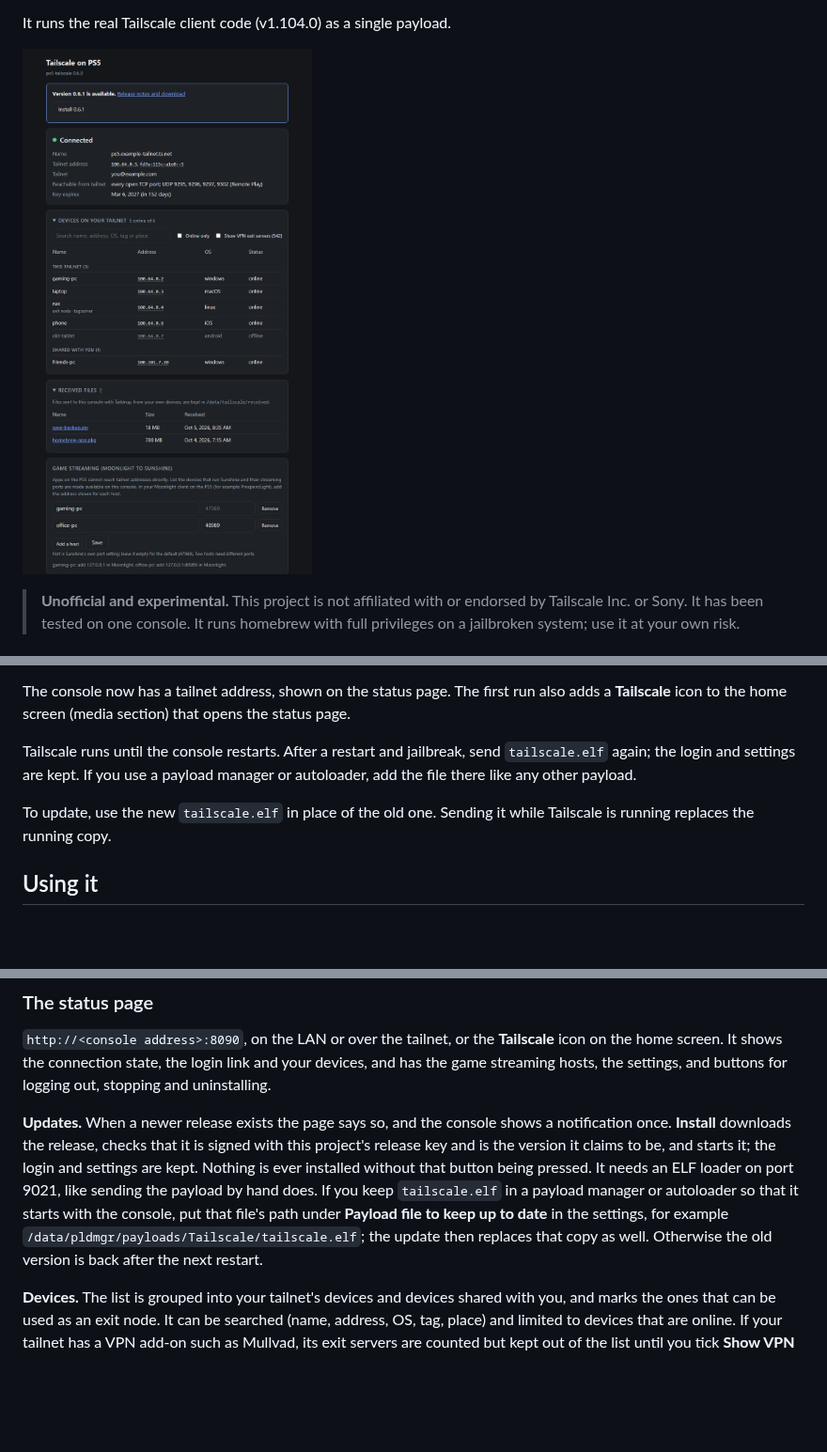
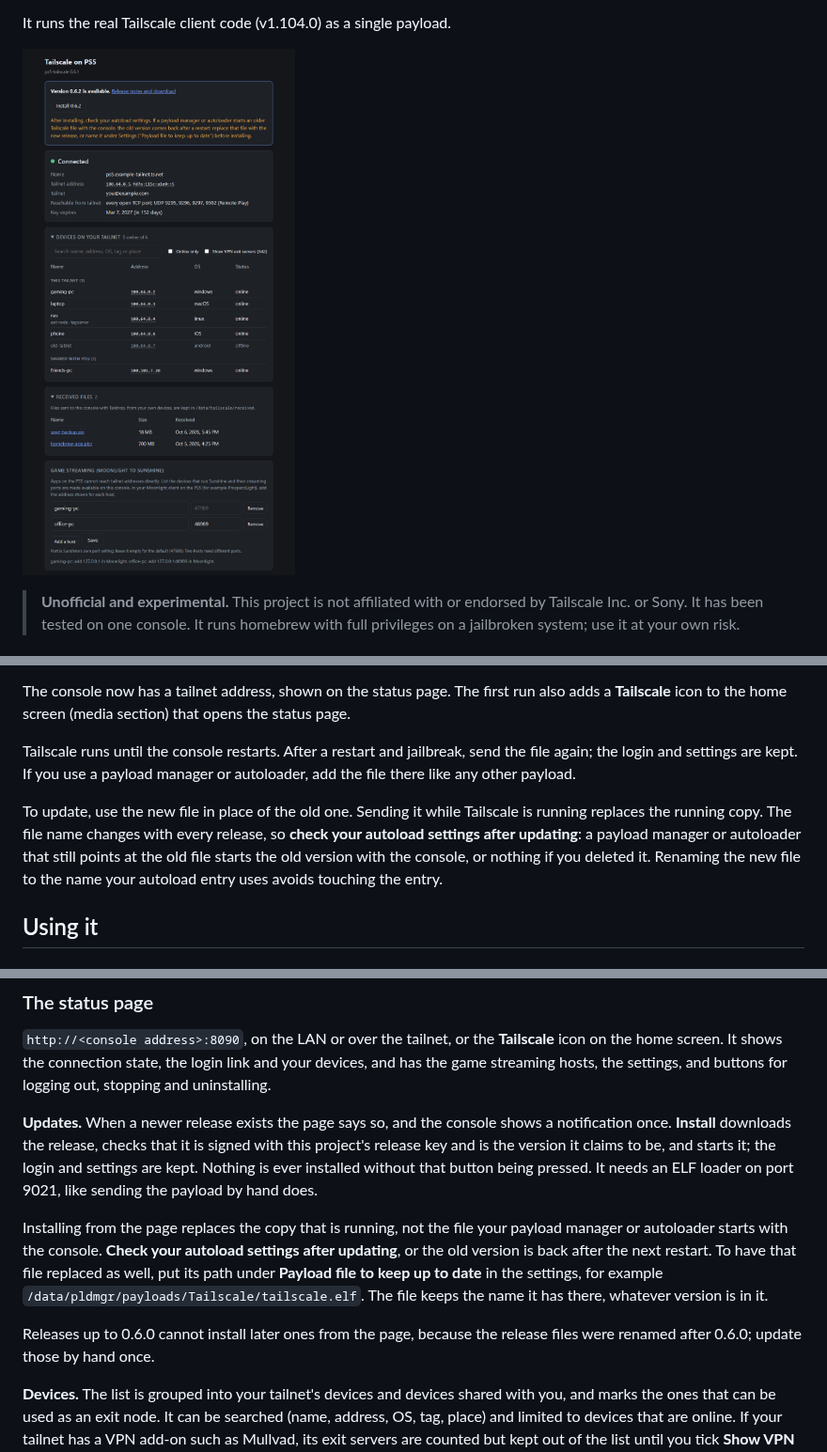
Before and after one commit to holdmysocks/ps5-tailscale, a Markdown page: README.md, 3 parts joined by grey strips. Shown at 94% size. Drawn GitHub-style; pictures changed too: docs/status-page.png; blank space fills up the shorter version.

```diff
--- a/README.md
+++ b/README.md
@@ -76,11 +80,15 @@ run also adds a **Tailscale** icon to the home screen (media section) that
 opens the status page.
 
 Tailscale runs until the console restarts. After a restart and jailbreak,
-send `tailscale.elf` again; the login and settings are kept. If you use a
-payload manager or autoloader, add the file there like any other payload.
+send the file again; the login and settings are kept. If you use a payload
+manager or autoloader, add the file there like any other payload.
 
-To update, use the new `tailscale.elf` in place of the old one. Sending it
-while Tailscale is running replaces the running copy.
+To update, use the new file in place of the old one. Sending it while
+Tailscale is running replaces the running copy. The file name changes with
+every release, so **check your autoload settings after updating**: a payload
+manager or autoloader that still points at the old file starts the old
+version with the console, or nothing if you deleted it. Renaming the new file
+to the name your autoload entry uses avoids touching the entry.
 
 ## Using it
 
@@ -150,11 +158,18 @@ shows a notification once. **Install** downloads the release, checks that it
 is signed with this project's release key and is the version it claims to be,
 and starts it; the login and settings are kept. Nothing is ever installed
 without that button being pressed. It needs an ELF loader on port 9021, like
-sending the payload by hand does. If you keep `tailscale.elf` in a payload
-manager or autoloader so that it starts with the console, put that file's
-path under **Payload file to keep up to date** in the settings, for example
-`/data/pldmgr/payloads/Tailscale/tailscale.elf`; the update then replaces
-that copy as well. Otherwise the old version is back after the next restart.
+sending the payload by hand does.
+
+Installing from the page replaces the copy that is running, not the file
+your payload manager or autoloader starts with the console. **Check your
+autoload settings after updating**, or the old version is back after the
+next restart. To have that file replaced as well, put its path under
+**Payload file to keep up to date** in the settings, for example
+`/data/pldmgr/payloads/Tailscale/tailscale.elf`. The file keeps the name it
+has there, whatever version is in it.
+
+Releases up to 0.6.0 cannot install later ones from the page, because the
+release files were renamed after 0.6.0; update those by hand once.
 
 **Devices.** The list is grouped into your tailnet's devices and devices
 shared with you, and marks the ones that can be used as an exit node. It can
```
Also changed, not shown: other parts of README.md (+18 -3 lines), docs/BUILDING.md (+3 -1 lines), docs/TECHNICAL.md (+7 -2 lines), 8 other files.
